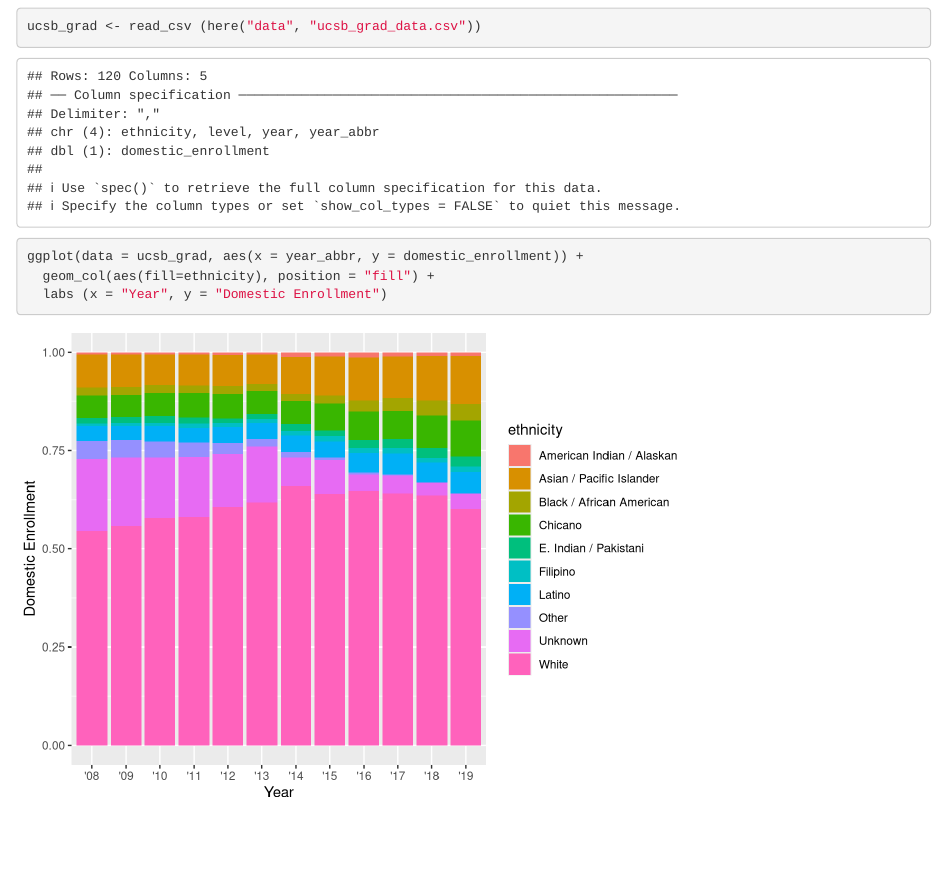
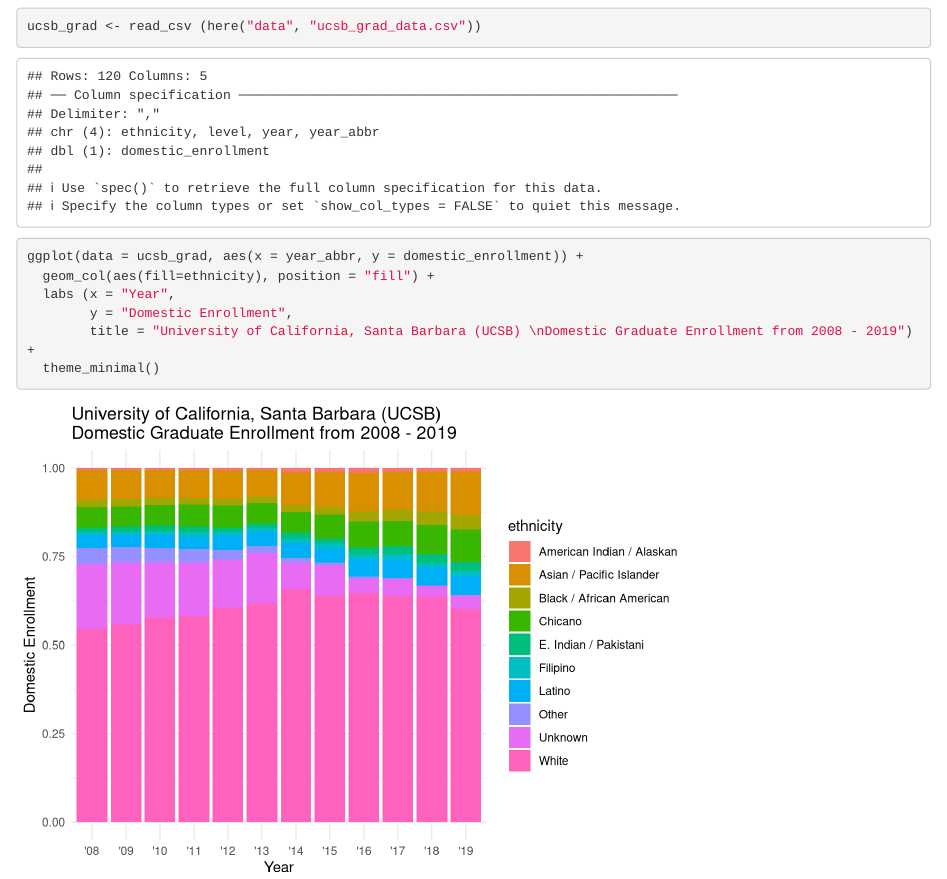
Before and after one commit to annielovell/ucsb-grad-group-02, an R Markdown document (src/group_02_ucsb_grad.Rmd): the page in a window 1100 px wide, from 120 px down. Rendered offline with R 4.5, knitr and Pandoc, with nearby package versions.

Commit message:
added title and changed theme

````diff
--- a/src/group_02_ucsb_grad.Rmd
+++ b/src/group_02_ucsb_grad.Rmd
@@ -16,10 +16,11 @@
 ```
 
 ```{r}
-
-
 ggplot(data = ucsb_grad, aes(x = year_abbr, y = domestic_enrollment)) +
   geom_col(aes(fill=ethnicity), position = "fill") +
-  labs (x = "Year", y = "Domestic Enrollment")
+  labs (x = "Year",
+        y = "Domestic Enrollment",
+        title = "University of California, Santa Barbara (UCSB) \nDomestic Graduate Enrollment from 2008 - 2019") +
+  theme_minimal()
 
 ```
````
